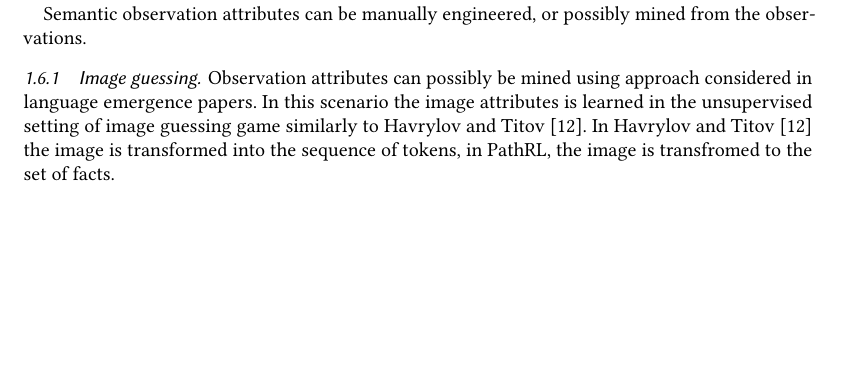
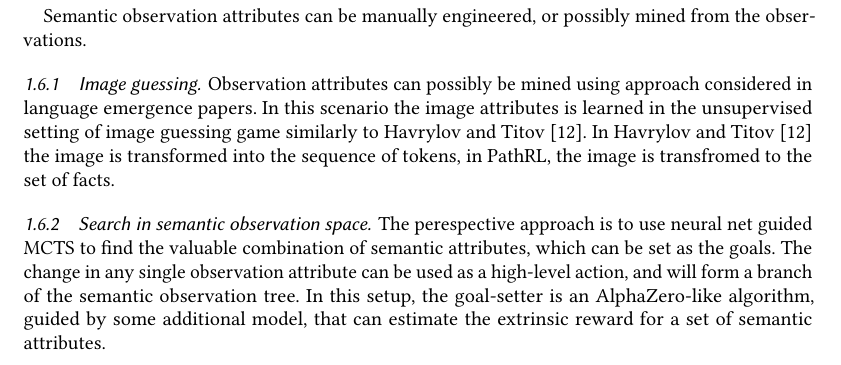
Before and after one commit to dllllb/pathrl, a LaTeX paper (main.tex): part of page 3 of 8, cut so that both start at the same text, the shorter picture padded with empty space. Compiled offline with pdfLaTeX.

Commit message:
search in the semantic observation space

```diff
--- a/main.tex
+++ b/main.tex
@@ -165,6 +165,10 @@ Semantic observation attributes can be manually engineered, or possibly mined fr
 \subsubsection{Image guessing}
 
 Observation attributes can possibly be mined using approach considered in language emergence papers. In this scenario the image attributes is learned in the unsupervised setting of image guessing game similarly to~\citet{Havrylov2017EmergenceOL}. In~\citet{Havrylov2017EmergenceOL} the image is transformed into the sequence of tokens, in PathRL, the image is transfromed to the set of facts.
+
+\subsubsection{Search in semantic observation space}
+
+The perespective approach is to use neural net guided MCTS to find the valuable combination of semantic attributes, which can be set as the goals. The change in any single observation attribute  can be used as a high-level action, and will form a branch of the semantic observation tree. In this setup, the goal-setter is an AlphaZero-like algorithm, guided by some additional model, that can estimate the extrinsic reward for a set of semantic attributes.
 
 \section{Related work}
 \label{sec:related_work}
```
